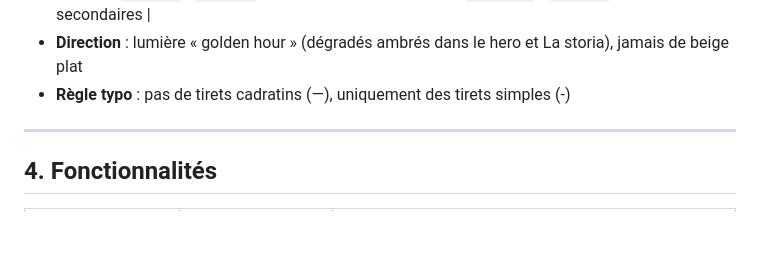
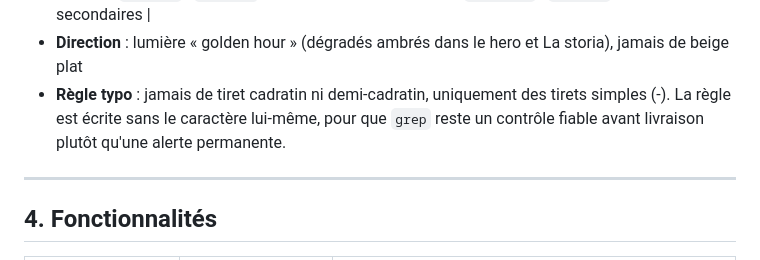
Before and after one commit to ahmeddavidfp-spec/tremorsi-site, a Markdown page: README.md, the part around the change. Rendered like a GitHub page; blank space fills up the shorter version.

Commit message:
README : la regle typo n'utilise plus le caractere qu'elle interdit
La ligne enoncait la regle en citant le tiret cadratin en exemple, ce qui
faisait sonner le grep de controle a chaque livraison. Un controle qui
alerte toujours est un controle qu'on finit par ignorer. La regle est
maintenant enoncee par les mots.

Verifie : plus aucun tiret cadratin ni demi-cadratin dans le depot.

Co-Authored-By: Claude Opus 5 <noreply@anthropic.com>

```diff
--- a/README.md
+++ b/README.md
@@ -74,7 +74,9 @@ porter `class="only-desktop only-large"`, et être testé à 1079 et 730 px (`sc
   | `--rosso` | `#C92E1F` | accent (italiques, points) |
   | `--limone` | `#E9B93B` | accents secondaires |
 - **Direction** : lumière « golden hour » (dégradés ambrés dans le hero et La storia), jamais de beige plat
-- **Règle typo** : pas de tirets cadratins (—), uniquement des tirets simples (-)
+- **Règle typo** : jamais de tiret cadratin ni demi-cadratin, uniquement des tirets simples (-).
+  La règle est écrite sans le caractère lui-même, pour que `grep` reste un contrôle fiable
+  avant livraison plutôt qu'une alerte permanente.
 
 ---
 
```
